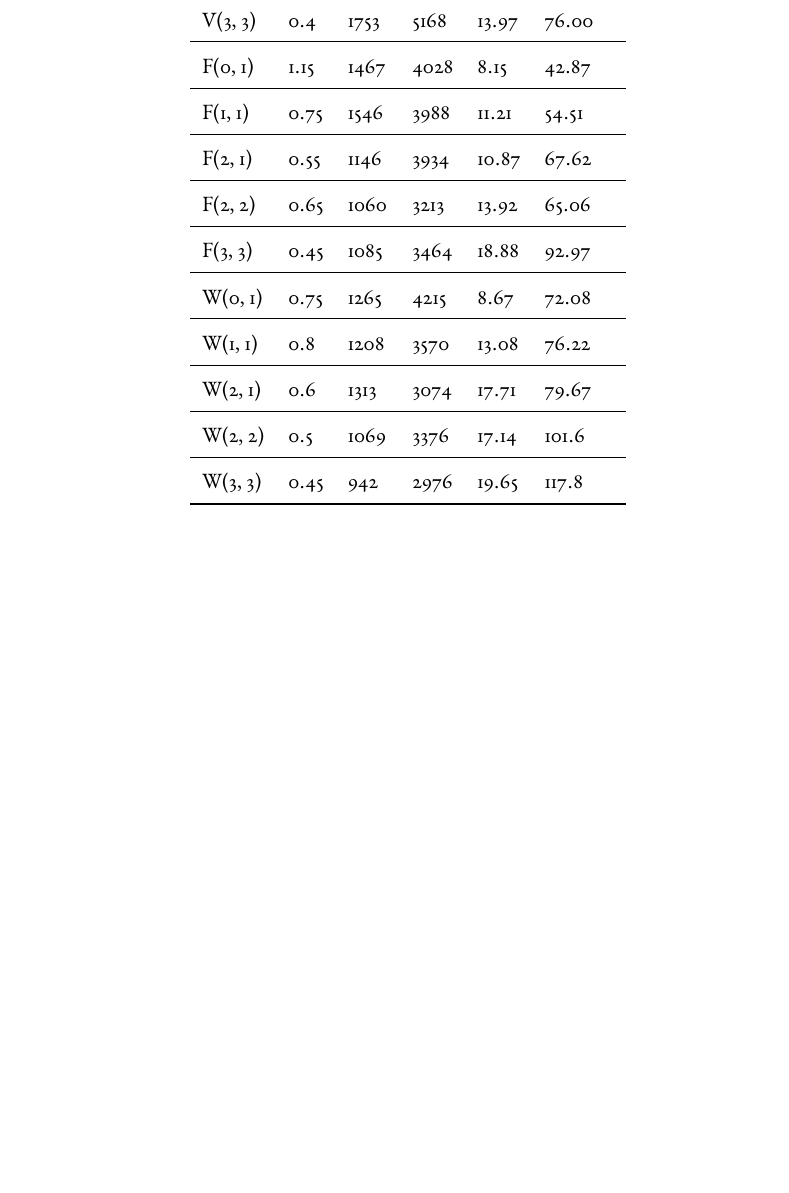
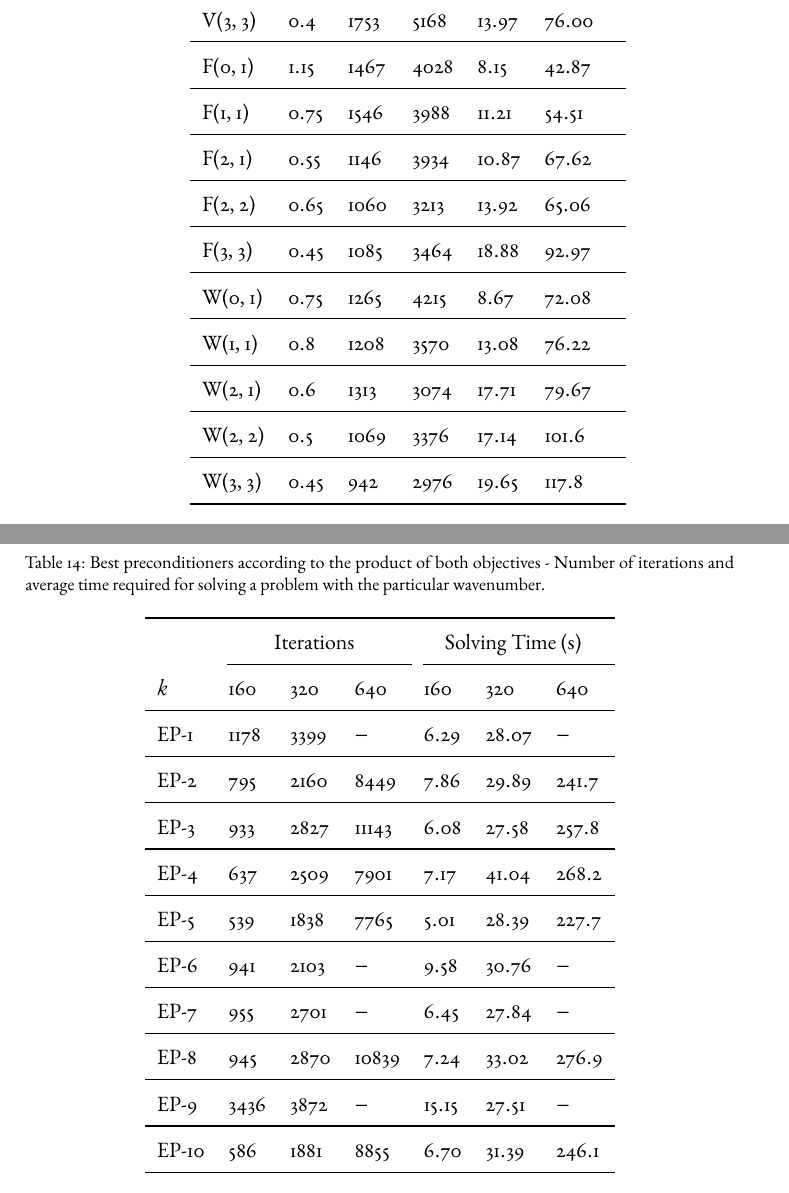
Before and after one commit to jonas-schmitt/thesis, a LaTeX thesis (main.tex, which reads contents/experiments.tex): part of page 165 of 178 before the commit and two parts of pages 165 and 166 of 178 after it, the two joined at a grey line, cut so that both start at the same text, the shorter picture padded with empty space. Compiled offline with pdfLaTeX; a LaTeX package or settings file that is missing is left out.

Commit message:
Introduced evaluation results for evolved preconditioners

```diff
--- a/contents/experiments.tex
+++ b/contents/experiments.tex
@@ -947,0 +955,32 @@ After determining the best possible configuration for each known multigrid cycle
+\begin{table}
+	\caption{Best preconditioners according to the product of both objectives - Number of iterations and average time required for solving a problem with the particular wavenumber.}
+	\label{table:evolved-solvers}
+	\centering
+	\begin{tabular}{l l l l l l l }
+		\toprule
+		& \multicolumn{3}{c}{Iterations} & \multicolumn{3}{c}{Solving Time (s)} \\
+		\cmidrule(l){2-4} \cmidrule(l){5-7}
+		$k$ & $160$ & $320$ & $640$ & $160$ & $320$ & $640$ \\
+		\midrule
+		EP-1 & $1178$ & $3399$ & $-$ & $6.29$ & $28.07$ & $-$ \\
+		\midrule
+		EP-2 & $795$ & $2160$ & $8449$ & $7.86$ & $29.89$ & $241.7$\\
+		\midrule
+		EP-3 & $933$ & $2827$ & $11143$ & $6.08$ & $27.58$ & $257.8$ \\
+		\midrule
+		EP-4 & $637$ & $2509$ & $7901$ & $7.17$& $41.04$ & $268.2$ \\
+		\midrule
+		EP-5 & $539$ & $1838$ & $7765$ & $5.01$ & $28.39$ & $227.7$ \\
+		\midrule
+		EP-6 & $941$ & $2103$ & $-$ & $9.58$ & $30.76$ & $-$ \\
+		\midrule
+		EP-7 & $955$ & $2701$ & $-$  & $6.45$& $27.84$ & $-$ \\
+		\midrule
+		EP-8 & $945$ & $2870$ & $10839$ & $7.24$ & $33.02$ & $276.9$ \\
+		\midrule
+		EP-9 & $3436$ & $3872$ & $-$  & $15.15$ & $27.51$ & $-$ \\
+		\midrule
+		EP-10 & $586$ & $1881$ & $8855$ & $6.70$ & $31.39$ & $246.1$ \\
+		\bottomrule
+	\end{tabular}
+\end{table}
```
Also changed, not shown: contents/experiments.tex (11 more changed lines).
